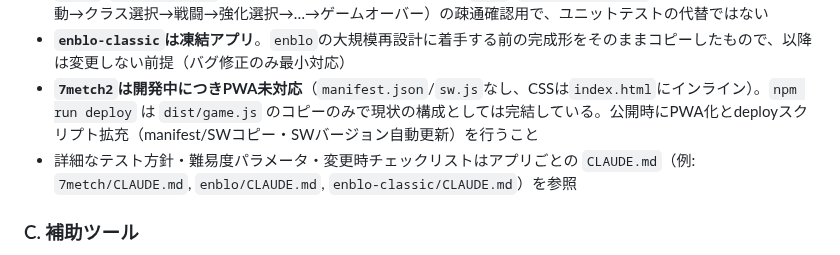
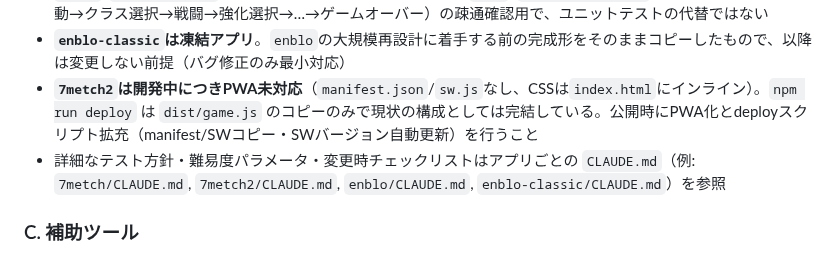
Before and after one commit to kumacha666/apps, a Markdown page: CLAUDE.md, the part around the change. Rendered like a GitHub page.

```diff
--- a/CLAUDE.md
+++ b/CLAUDE.md
@@ -46,7 +46,7 @@
 - `enblo`/`enblo-classic` のみ Playwright による E2E テスト（`e2e/`, `npm run test:e2e`）を持つ。画面遷移（起動→クラス選択→戦闘→強化選択→…→ゲームオーバー）の疎通確認用で、ユニットテストの代替ではない
 - **`enblo-classic`は凍結アプリ**。`enblo`の大規模再設計に着手する前の完成形をそのままコピーしたもので、以降は変更しない前提（バグ修正のみ最小対応）
 - **`7metch2`は開発中につきPWA未対応**（`manifest.json`/`sw.js`なし、CSSは`index.html`にインライン）。`npm run deploy` は `dist/game.js` のコピーのみで現状の構成としては完結している。公開時にPWA化とdeployスクリプト拡充（manifest/SWコピー・SWバージョン自動更新）を行うこと
-- 詳細なテスト方針・難易度パラメータ・変更時チェックリストはアプリごとの `CLAUDE.md`（例: `7metch/CLAUDE.md`, `enblo/CLAUDE.md`, `enblo-classic/CLAUDE.md`）を参照
+- 詳細なテスト方針・難易度パラメータ・変更時チェックリストはアプリごとの `CLAUDE.md`（例: `7metch/CLAUDE.md`, `7metch2/CLAUDE.md`, `enblo/CLAUDE.md`, `enblo-classic/CLAUDE.md`）を参照
 
 ### C. 補助ツール
 `7metch-tools`（7metch用）、`enblo-tools`（enblo用、音確認ツール等）は本体アプリのデバッグ・プレビュー用に単独で動作するHTMLファイル群。ビルド不要、ブラウザで直接開いて使う。
```
Also changed, not shown: 7metch2/CLAUDE.md (added, +68 -0 lines).
